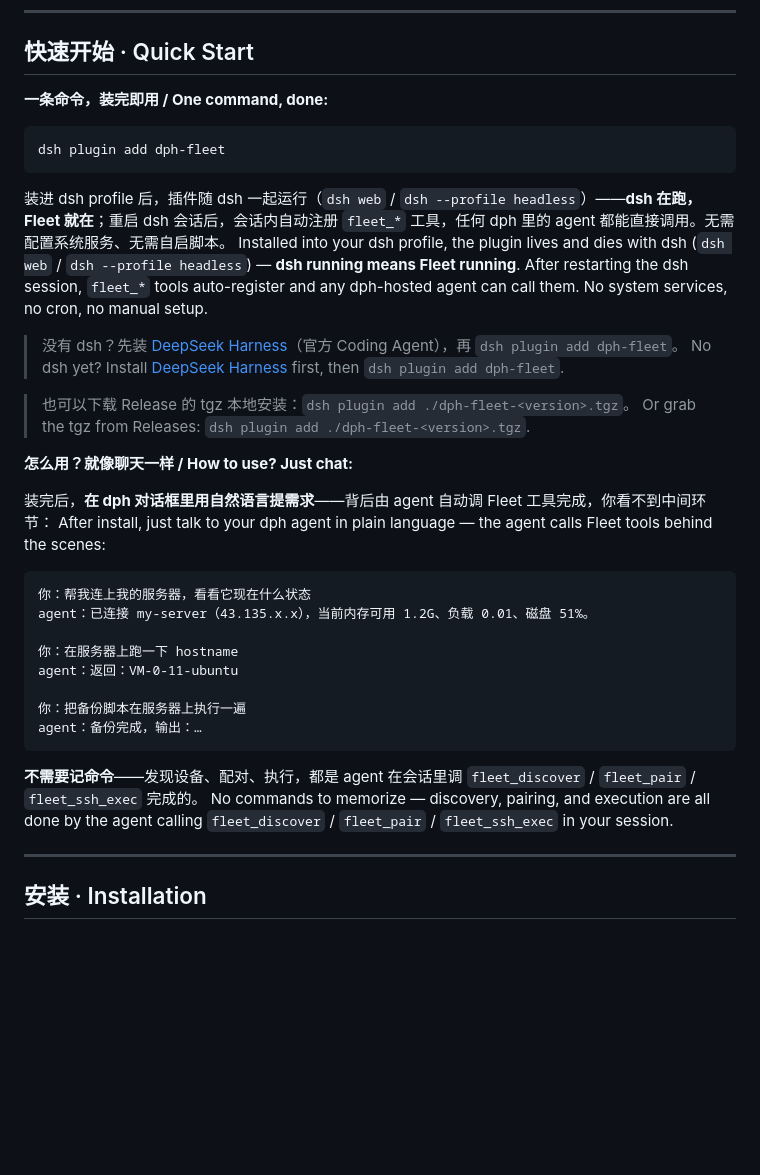
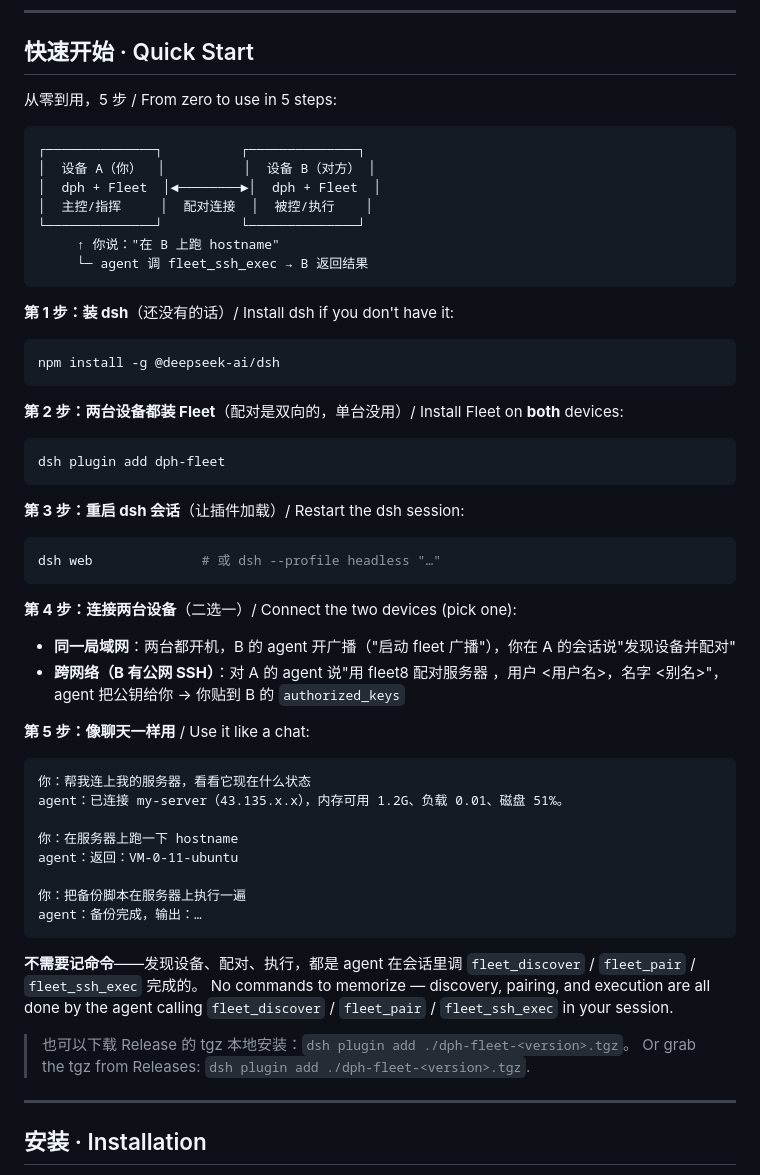
Before and after one commit to polaris-smart/dph-fleet, a Markdown page: README.md, the part around the change. Drawn GitHub-style; blank space fills up the shorter version.

Commit message:
docs: 快速开始改5步完整流程+ASCII拓扑图（装dsh→两台装Fleet→重启→连接→聊天用）

````diff
--- a/README.md
+++ b/README.md
@@ -35,29 +35,41 @@
 
 ## 快速开始 · Quick Start
 
-**一条命令，装完即用 / One command, done:**
+从零到用，5 步 / From zero to use in 5 steps:
 
+```
+┌──────────────┐          ┌──────────────┐
+│  设备 A（你）  │          │  设备 B（对方） │
+│  dph + Fleet  │◄────────►│  dph + Fleet  │
+│  主控/指挥     │  配对连接  │  被控/执行    │
+└──────────────┘          └──────────────┘
+     ↑ 你说："在 B 上跑 hostname"
+     └─ agent 调 fleet_ssh_exec → B 返回结果
+```
+
+**第 1 步：装 dsh**（还没有的话）/ Install dsh if you don't have it:
+```sh
+npm install -g @deepseek-ai/dsh
+```
+
+**第 2 步：两台设备都装 Fleet**（配对是双向的，单台没用）/ Install Fleet on **both** devices:
 ```sh
 dsh plugin add dph-fleet
 ```
 
-装进 dsh profile 后，插件随 dsh 一起运行（`dsh web` / `dsh --profile headless`）——**dsh 在跑，Fleet 就在**；重启 dsh 会话后，会话内自动注册 `fleet_*` 工具，任何 dph 里的 agent 都能直接调用。无需配置系统服务、无需自启脚本。
-Installed into your dsh profile, the plugin lives and dies with dsh (`dsh web` / `dsh --profile headless`) — **dsh running means Fleet running**. After restarting the dsh session, `fleet_*` tools auto-register and any dph-hosted agent can call them. No system services, no cron, no manual setup.
+**第 3 步：重启 dsh 会话**（让插件加载）/ Restart the dsh session:
+```sh
+dsh web              # 或 dsh --profile headless "…"
+```
 
-> 没有 dsh？先装 [DeepSeek Harness](https://github.com/deepseek-ai/dsh)（官方 Coding Agent），再 `dsh plugin add dph-fleet`。
-> No dsh yet? Install [DeepSeek Harness](https://github.com/deepseek-ai/dsh) first, then `dsh plugin add dph-fleet`.
+**第 4 步：连接两台设备**（二选一）/ Connect the two devices (pick one):
+- **同一局域网**：两台都开机，B 的 agent 开广播（"启动 fleet 广播"），你在 A 的会话说"发现设备并配对"
+- **跨网络（B 有公网 SSH）**：对 A 的 agent 说"用 fleet8 配对服务器 <IP>，用户 <用户名>，名字 <别名>"，agent 把公钥给你 → 你贴到 B 的 `authorized_keys`
 
-> 也可以下载 Release 的 tgz 本地安装：`dsh plugin add ./dph-fleet-<version>.tgz`。
-> Or grab the tgz from Releases: `dsh plugin add ./dph-fleet-<version>.tgz`.
-
-**怎么用？就像聊天一样 / How to use? Just chat:**
-
-装完后，**在 dph 对话框里用自然语言提需求**——背后由 agent 自动调 Fleet 工具完成，你看不到中间环节：
-After install, just talk to your dph agent in plain language — the agent calls Fleet tools behind the scenes:
-
+**第 5 步：像聊天一样用** / Use it like a chat:
 ```text
 你：帮我连上我的服务器，看看它现在什么状态
-agent：已连接 my-server（43.135.x.x），当前内存可用 1.2G、负载 0.01、磁盘 51%。
+agent：已连接 my-server（43.135.x.x），内存可用 1.2G、负载 0.01、磁盘 51%。
 
 你：在服务器上跑一下 hostname
 agent：返回：VM-0-11-ubuntu
@@ -68,6 +80,9 @@ agent：备份完成，输出：…
 
 **不需要记命令**——发现设备、配对、执行，都是 agent 在会话里调 `fleet_discover` / `fleet_pair` / `fleet_ssh_exec` 完成的。
 No commands to memorize — discovery, pairing, and execution are all done by the agent calling `fleet_discover` / `fleet_pair` / `fleet_ssh_exec` in your session.
+
+> 也可以下载 Release 的 tgz 本地安装：`dsh plugin add ./dph-fleet-<version>.tgz`。
+> Or grab the tgz from Releases: `dsh plugin add ./dph-fleet-<version>.tgz`.
 
 ---
 
````
